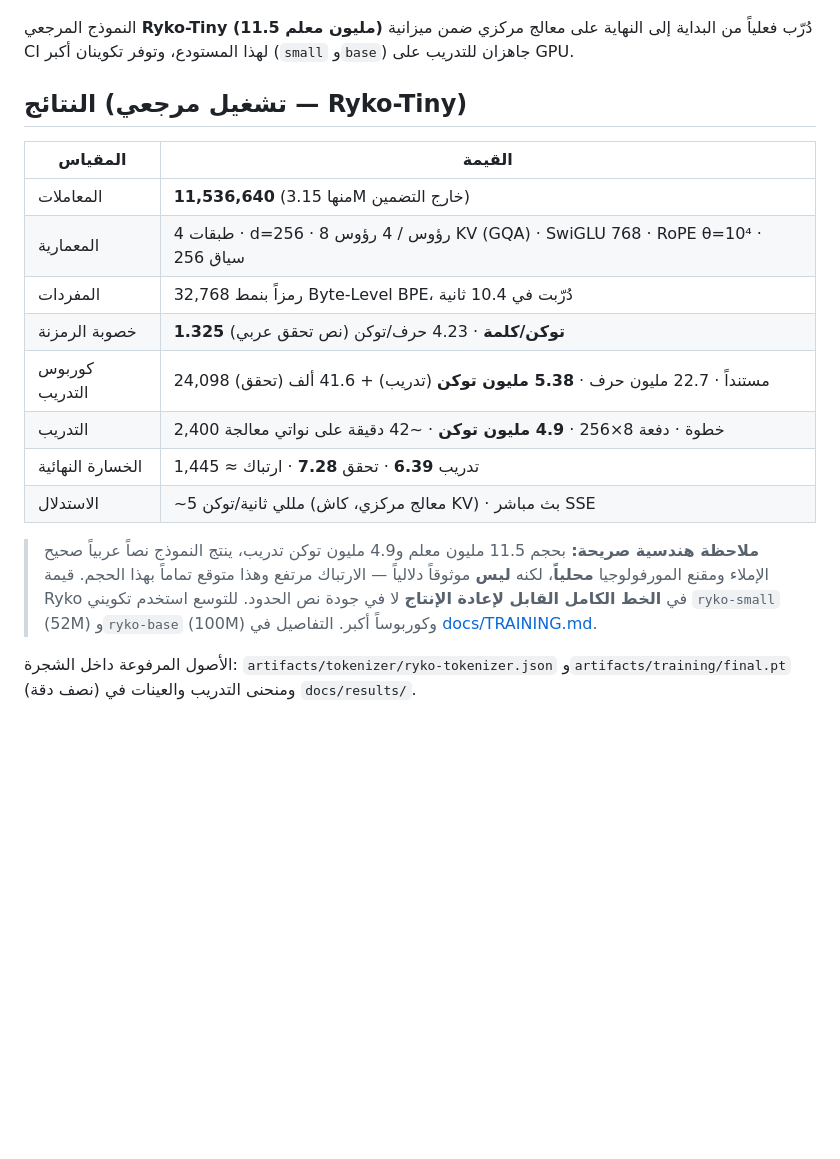
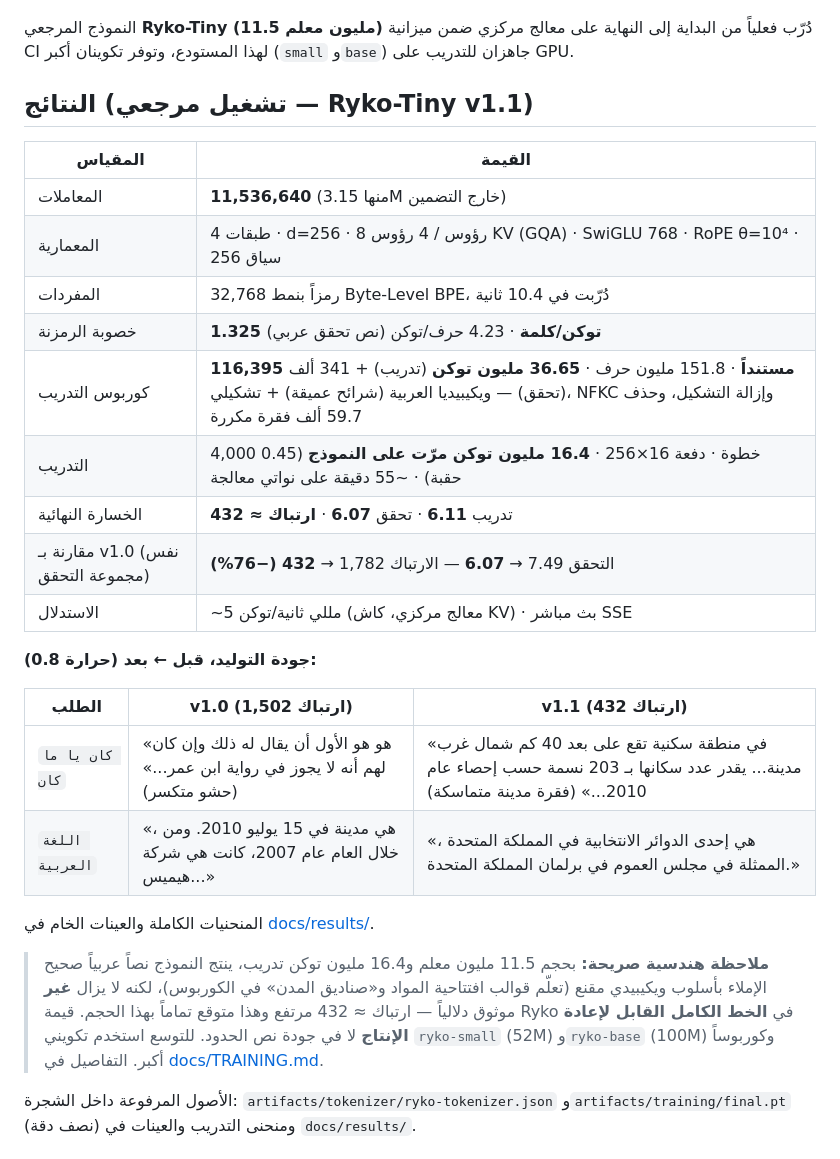
Before and after one commit to tibatechapp-ship-it/Ryko, a Markdown page: README_AR.md, the part around the change. Rendered like a GitHub page; blank space fills up the shorter version.

```diff
--- a/README_AR.md
+++ b/README_AR.md
@@ -41,7 +41,7 @@ Ryko **خط إنتاج كامل وقابل لإعادة التشغيل لبنا
 النهاية على معالج مركزي ضمن ميزانية CI لهذا المستودع، وتوفر تكوينان أكبر
 (`small` و`base`) جاهزان للتدريب على GPU.
 
-## النتائج (تشغيل مرجعي — Ryko-Tiny)
+## النتائج (تشغيل مرجعي — Ryko-Tiny v1.1)
 
 | المقياس | القيمة |
 |---|---|
@@ -49,16 +49,27 @@ Ryko **خط إنتاج كامل وقابل لإعادة التشغيل لبنا
 | المعمارية | 4 طبقات · d=256 · 8 رؤوس / 4 رؤوس KV (GQA) · SwiGLU 768 · RoPE θ=10⁴ · سياق 256 |
 | المفردات | 32,768 رمزاً بنمط Byte-Level BPE، دُرّبت في 10.4 ثانية |
 | خصوبة الرمزنة | **1.325 توكن/كلمة** · 4.23 حرف/توكن (نص تحقق عربي) |
-| كوربوس التدريب | 24,098 مستنداً · 22.7 مليون حرف · **5.38 مليون توكن** (تدريب) + 41.6 ألف (تحقق) |
-| التدريب | 2,400 خطوة · دفعة 8×256 · **4.9 مليون توكن** · ~42 دقيقة على نواتي معالجة |
-| الخسارة النهائية | تدريب **6.39** · تحقق **7.28** · ارتباك ≈ 1,445 |
+| كوربوس التدريب | **116,395 مستنداً** · 151.8 مليون حرف · **36.65 مليون توكن** (تدريب) + 341 ألف (تحقق) — ويكيبيديا العربية (شرائح عميقة) + تشكيلي، NFKC وإزالة التشكيل، وحذف 59.7 ألف فقرة مكررة |
+| التدريب | 4,000 خطوة · دفعة 16×256 · **16.4 مليون توكن مرّت على النموذج** (0.45 حقبة) · ~55 دقيقة على نواتي معالجة |
+| الخسارة النهائية | تدريب **6.11** · تحقق **6.07** · **ارتباك ≈ 432** |
+| مقارنة بـ v1.0 (نفس مجموعة التحقق) | التحقق 7.49 → **6.07** — الارتباك 1,782 → **432 (−76%)** |
 | الاستدلال | ~5 مللي ثانية/توكن (معالج مركزي، كاش KV) · بث مباشر SSE |
 
-> **ملاحظة هندسية صريحة:** بحجم 11.5 مليون معلم و4.9 مليون توكن تدريب، ينتج
-> النموذج نصاً عربياً صحيح الإملاء ومقنع المورفولوجيا **محلياً**، لكنه **ليس**
-> موثوقاً دلالياً — الارتباك مرتفع وهذا متوقع تماماً بهذا الحجم. قيمة Ryko في
-> **الخط الكامل القابل لإعادة الإنتاج** لا في جودة نص الحدود. للتوسع استخدم
-> تكويني `ryko-small` (52M) و`ryko-base` (100M) وكوربوساً أكبر.
+**جودة التوليد، قبل ← بعد (حرارة 0.8):**
+
+| الطلب | v1.0 (ارتباك 1,502) | v1.1 (ارتباك 432) |
+|---|---|---|
+| `كان يا ما كان` | «هو هو الأول أن يقال له ذلك وإن كان لهم أنه لا يجوز في رواية ابن عمر...» (حشو متكسر) | «في منطقة سكنية تقع على بعد 40 كم شمال غرب مدينة... يقدر عدد سكانها بـ 203 نسمة حسب إحصاء عام 2010...» (فقرة مدينة متماسكة) |
+| `اللغة العربية` | «، هي مدينة في 15 يوليو 2010. ومن خلال العام عام 2007، كانت هي شركة هيميس...» | «، هي إحدى الدوائر الانتخابية في المملكة المتحدة الممثلة في مجلس العموم في برلمان المملكة المتحدة.» |
+
+المنحنيات الكاملة والعينات الخام في [docs/results/](docs/results/).
+
+> **ملاحظة هندسية صريحة:** بحجم 11.5 مليون معلم و16.4 مليون توكن تدريب، ينتج
+> النموذج نصاً عربياً صحيح الإملاء بأسلوب ويكيبيدي مقنع (تعلّم قوالب افتتاحية
+> المواد و«صناديق المدن» في الكوربوس)، لكنه لا يزال **غير** موثوق دلالياً —
+> ارتباك ≈ 432 مرتفع وهذا متوقع تماماً بهذا الحجم. قيمة Ryko في **الخط
+> الكامل القابل لإعادة الإنتاج** لا في جودة نص الحدود. للتوسع استخدم تكويني
+> `ryko-small` (52M) و`ryko-base` (100M) وكوربوساً أكبر.
 > التفاصيل في [docs/TRAINING.md](docs/TRAINING.md).
 
 الأصول المرفوعة داخل الشجرة: `artifacts/tokenizer/ryko-tokenizer.json`
```
Also changed, not shown: README.md (+22 -10 lines), docs/TRAINING.md (+68 -41 lines), docs/results/loss_curve.png, 8 other files.
